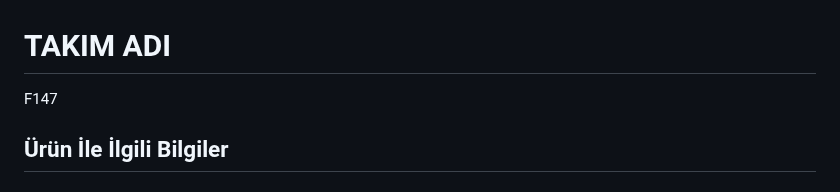
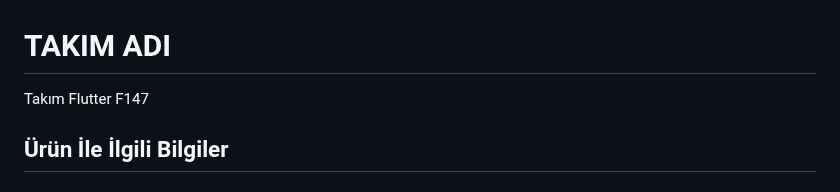
Before and after one commit to Niserie1/f147, a Markdown page: README.md, the part around the change. Drawn GitHub-style.

```diff
--- a/README.md
+++ b/README.md
@@ -1,6 +1,6 @@
 # TAKIM ADI
 
-F147
+Takım Flutter F147
 
 ## Ürün İle İlgili Bilgiler
 
```
